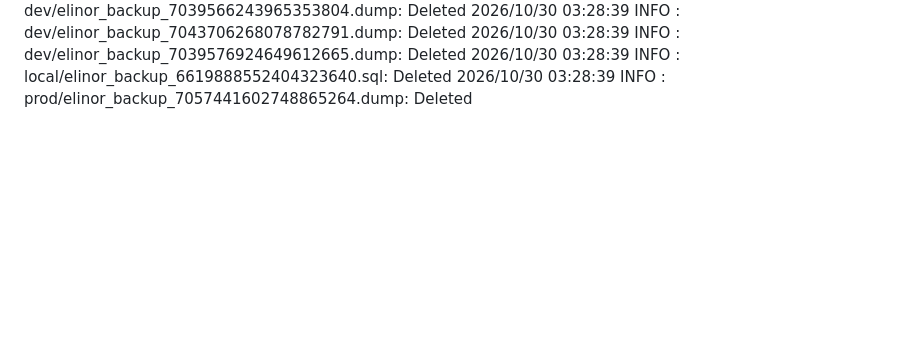
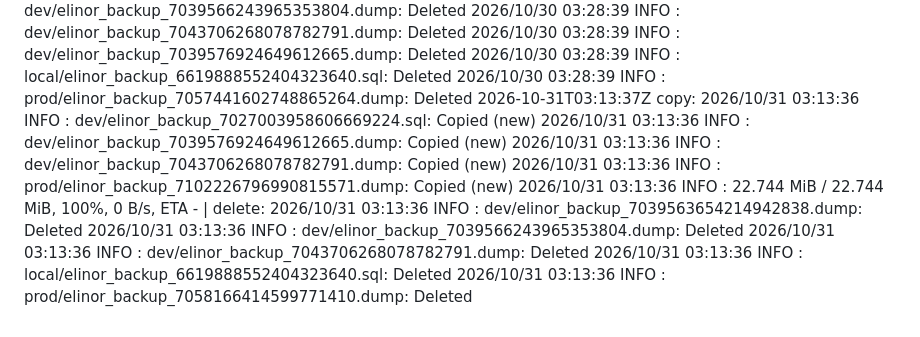
Before and after one commit to WWFGlobalScience/elinor-api, a Markdown page: .github/dbbackup-mirror/log.md, the part around the change. GitHub-like rendering; blank space fills up the shorter version.

Commit message:
chore: record dbbackup mirror run [skip ci]

```diff
--- a/.github/dbbackup-mirror/log.md
+++ b/.github/dbbackup-mirror/log.md
@@ -83,3 +83,4 @@
 2026-10-28T02:59:53Z copy: 2026/10/28 02:59:51 INFO  : dev/elinor_backup_7039566243965353804.dump: Copied (new) 2026/10/28 02:59:51 INFO  : dev/elinor_backup_7039576924649612665.dump: Copied (new) 2026/10/28 02:59:51 INFO  : dev/elinor_backup_7043706268078782791.dump: Copied (new) 2026/10/28 02:59:51 INFO  : prod/elinor_backup_7100052367536932225.dump: Copied (new) 2026/10/28 02:59:51 INFO  :    22.743 MiB / 22.743 MiB, 100%, 7.580 MiB/s, ETA 0s  | delete: 2026/10/28 02:59:52 INFO  : dev/elinor_backup_7039564954249856123.dump: Deleted 2026/10/28 02:59:52 INFO  : dev/elinor_backup_7039566243965353804.dump: Deleted 2026/10/28 02:59:52 INFO  : dev/elinor_backup_7039576924649612665.dump: Deleted 2026/10/28 02:59:52 INFO  : prod/elinor_backup_7055991964372546879.dump: Deleted 2026/10/28 02:59:52 INFO  : local/elinor_backup_6619888552404323640.sql: Deleted
 2026-10-29T03:26:22Z copy: 2026/10/29 03:26:21 INFO  : dev/elinor_backup_7039565544788871229.dump: Copied (new) 2026/10/29 03:26:21 INFO  : dev/elinor_backup_7039564954249856123.dump: Copied (new) 2026/10/29 03:26:21 INFO  : dev/elinor_backup_7039576924649612665.dump: Copied (new) 2026/10/29 03:26:21 INFO  : dev/elinor_backup_7043706268078782791.dump: Copied (new) 2026/10/29 03:26:21 INFO  :    22.743 MiB / 22.743 MiB, 100%, 0 B/s, ETA -  | delete: 2026/10/29 03:26:21 INFO  : dev/elinor_backup_7039566243965353804.dump: Deleted 2026/10/29 03:26:21 INFO  : dev/elinor_backup_7039576924649612665.dump: Deleted 2026/10/29 03:26:21 INFO  : dev/elinor_backup_7043706268078782791.dump: Deleted 2026/10/29 03:26:21 INFO  : prod/elinor_backup_7056716784069986438.dump: Deleted 2026/10/29 03:26:21 INFO  : local/elinor_backup_6619888552404323640.sql: Deleted
 2026-10-30T03:28:40Z copy: 2026/10/30 03:28:38 INFO  : dev/elinor_backup_7039576924649612665.dump: Copied (new) 2026/10/30 03:28:38 INFO  : local/elinor_backup_6619888552404323640.sql: Copied (new) 2026/10/30 03:28:38 INFO  : dev/elinor_backup_7043706268078782791.dump: Copied (new) 2026/10/30 03:28:39 INFO  : prod/elinor_backup_7101501987118288628.dump: Copied (new) 2026/10/30 03:28:39 INFO  :    22.743 MiB / 22.743 MiB, 100%, 9.814 MiB/s, ETA 0s  | delete: 2026/10/30 03:28:39 INFO  : dev/elinor_backup_7039566243965353804.dump: Deleted 2026/10/30 03:28:39 INFO  : dev/elinor_backup_7043706268078782791.dump: Deleted 2026/10/30 03:28:39 INFO  : dev/elinor_backup_7039576924649612665.dump: Deleted 2026/10/30 03:28:39 INFO  : local/elinor_backup_6619888552404323640.sql: Deleted 2026/10/30 03:28:39 INFO  : prod/elinor_backup_7057441602748865264.dump: Deleted
+2026-10-31T03:13:37Z copy: 2026/10/31 03:13:36 INFO  : dev/elinor_backup_7027003958606669224.sql: Copied (new) 2026/10/31 03:13:36 INFO  : dev/elinor_backup_7039576924649612665.dump: Copied (new) 2026/10/31 03:13:36 INFO  : dev/elinor_backup_7043706268078782791.dump: Copied (new) 2026/10/31 03:13:36 INFO  : prod/elinor_backup_7102226796990815571.dump: Copied (new) 2026/10/31 03:13:36 INFO  :    22.744 MiB / 22.744 MiB, 100%, 0 B/s, ETA -  | delete: 2026/10/31 03:13:36 INFO  : dev/elinor_backup_7039563654214942838.dump: Deleted 2026/10/31 03:13:36 INFO  : dev/elinor_backup_7039566243965353804.dump: Deleted 2026/10/31 03:13:36 INFO  : dev/elinor_backup_7043706268078782791.dump: Deleted 2026/10/31 03:13:36 INFO  : local/elinor_backup_6619888552404323640.sql: Deleted 2026/10/31 03:13:36 INFO  : prod/elinor_backup_7058166414599771410.dump: Deleted
```
